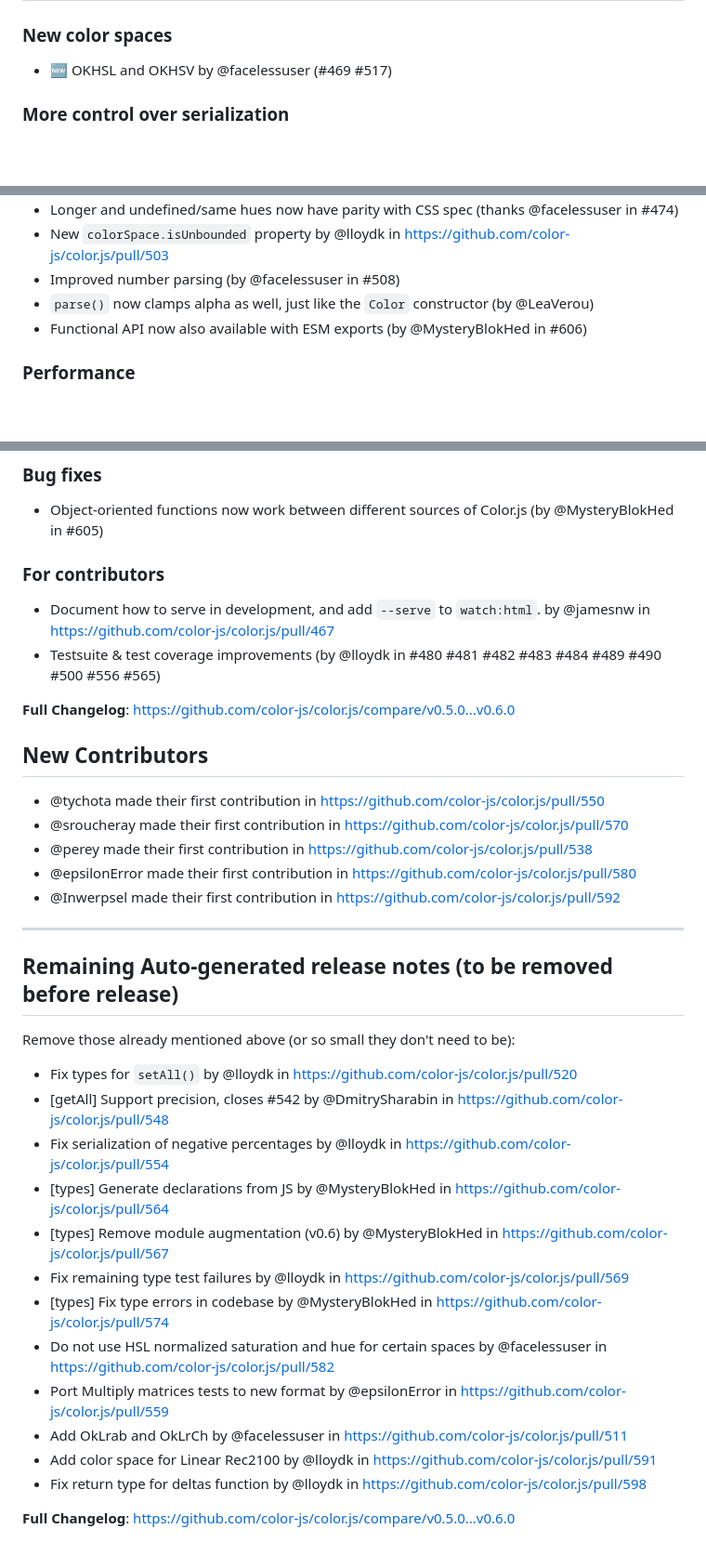
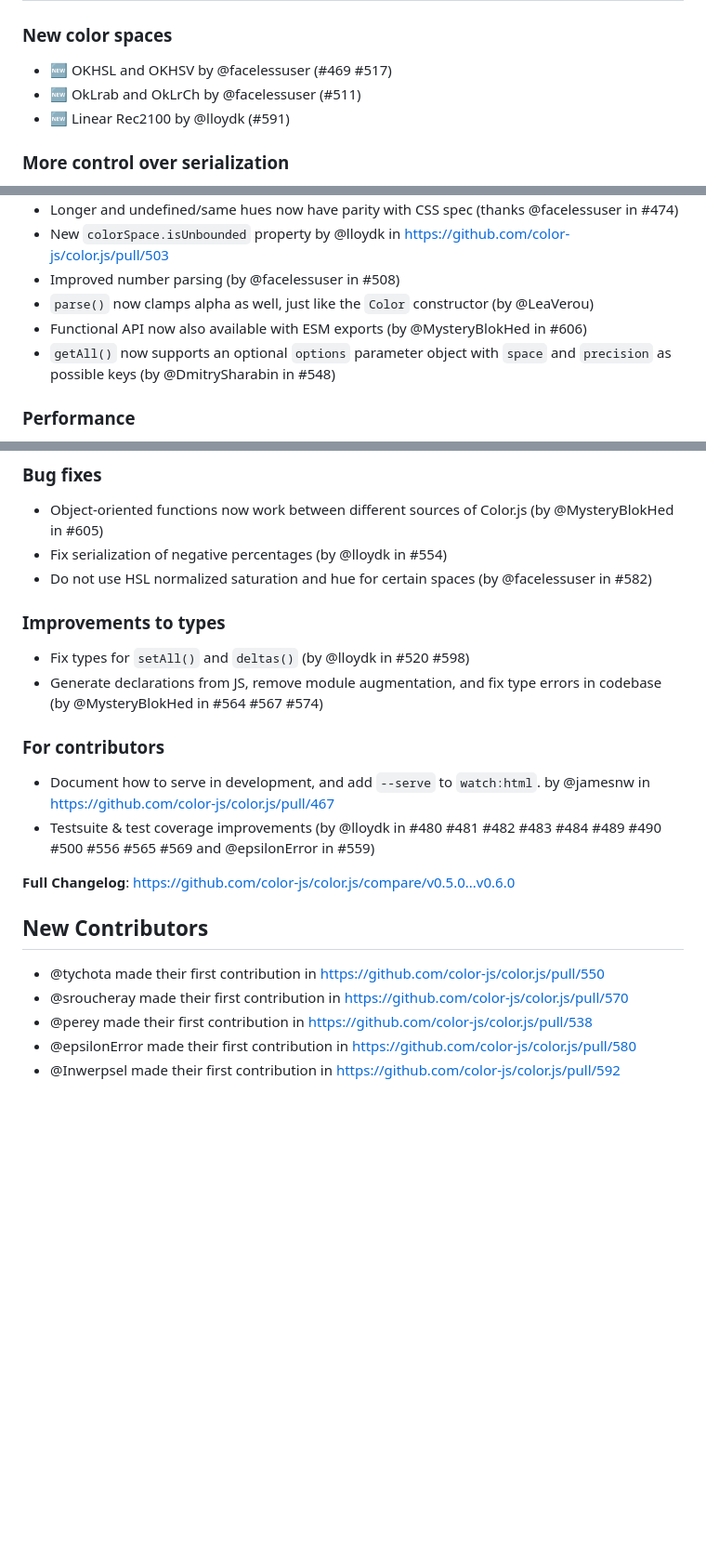
Before and after one commit to color-js/color.js, a Markdown page: releases/v0.6.0.md, 3 parts joined by grey strips. Shown at 93% size. Drawn GitHub-style; blank space fills up the shorter version.

Commit message:
Move the PRs in the sections they belong

```diff
--- a/releases/v0.6.0.md
+++ b/releases/v0.6.0.md
@@ -49,6 +49,8 @@ Caveats:
 ### New color spaces
 
 * 🆕 OKHSL and OKHSV by @facelessuser (#469 #517)
+* 🆕 OkLrab and OkLrCh by @facelessuser (#511)
+* 🆕 Linear Rec2100 by @lloydk (#591)
 
 ### More control over serialization
 
@@ -103,6 +105,7 @@ There is also a new app:
 - Improved number parsing (by @facelessuser in #508)
 - `parse()` now clamps alpha as well, just like the `Color` constructor (by @LeaVerou)
 - Functional API now also available with ESM exports (by @MysteryBlokHed in #606)
+- `getAll()` now supports an optional `options` parameter object with `space` and `precision` as possible keys (by @DmitrySharabin in #548)
 
 ### Performance
 
@@ -116,11 +119,18 @@ There is also a new app:
 ### Bug fixes
 
 - Object-oriented functions now work between different sources of Color.js (by @MysteryBlokHed in #605)
+- Fix serialization of negative percentages (by @lloydk in #554)
+- Do not use HSL normalized saturation and hue for certain spaces (by @facelessuser in #582)
+
+### Improvements to types
+
+* Fix types for `setAll()` and `deltas()` (by @lloydk in #520 #598)
+* Generate declarations from JS, remove module augmentation, and fix type errors in codebase (by @MysteryBlokHed in #564 #567 #574)
 
 ### For contributors
 
 * Document how to serve in development, and add `--serve` to `watch:html`. by @jamesnw in https://github.com/color-js/color.js/pull/467
-* Testsuite & test coverage improvements (by @lloydk in #480 #481 #482 #483 #484 #489 #490 #500 #556 #565)
+* Testsuite & test coverage improvements (by @lloydk in #480 #481 #482 #483 #484 #489 #490 #500 #556 #565 #569 and @epsilonError in #559)
 
 **Full Changelog**: https://github.com/color-js/color.js/compare/v0.5.0...v0.6.0
 
@@ -130,27 +140,3 @@ There is also a new app:
 * @perey made their first contribution in https://github.com/color-js/color.js/pull/538
 * @epsilonError made their first contribution in https://github.com/color-js/color.js/pull/580
 * @Inwerpsel made their first contribution in https://github.com/color-js/color.js/pull/592
-
------
-
-## Remaining Auto-generated release notes (to be removed before release)
-
-Remove those already mentioned above (or so small they don't need to be):
-
-
-* Fix types for `setAll()` by @lloydk in https://github.com/color-js/color.js/pull/520
-* [getAll] Support precision, closes #542 by @DmitrySharabin in https://github.com/color-js/color.js/pull/548
-* Fix serialization of negative percentages by @lloydk in https://github.com/color-js/color.js/pull/554
-* [types] Generate declarations from JS by @MysteryBlokHed in https://github.com/color-js/color.js/pull/564
-* [types] Remove module augmentation (v0.6) by @MysteryBlokHed in https://github.com/color-js/color.js/pull/567
-* Fix remaining type test failures by @lloydk in https://github.com/color-js/color.js/pull/569
-* [types] Fix type errors in codebase by @MysteryBlokHed in https://github.com/color-js/color.js/pull/574
-* Do not use HSL normalized saturation and hue for certain spaces by @facelessuser in https://github.com/color-js/color.js/pull/582
-* Port Multiply matrices tests to new format by @epsilonError in https://github.com/color-js/color.js/pull/559
-* Add OkLrab and OkLrCh by @facelessuser in https://github.com/color-js/color.js/pull/511
-* Add color space for Linear Rec2100 by @lloydk in https://github.com/color-js/color.js/pull/591
-* Fix return type for deltas function by @lloydk in https://github.com/color-js/color.js/pull/598
-
-
-
-**Full Changelog**: https://github.com/color-js/color.js/compare/v0.5.0...v0.6.0
```
